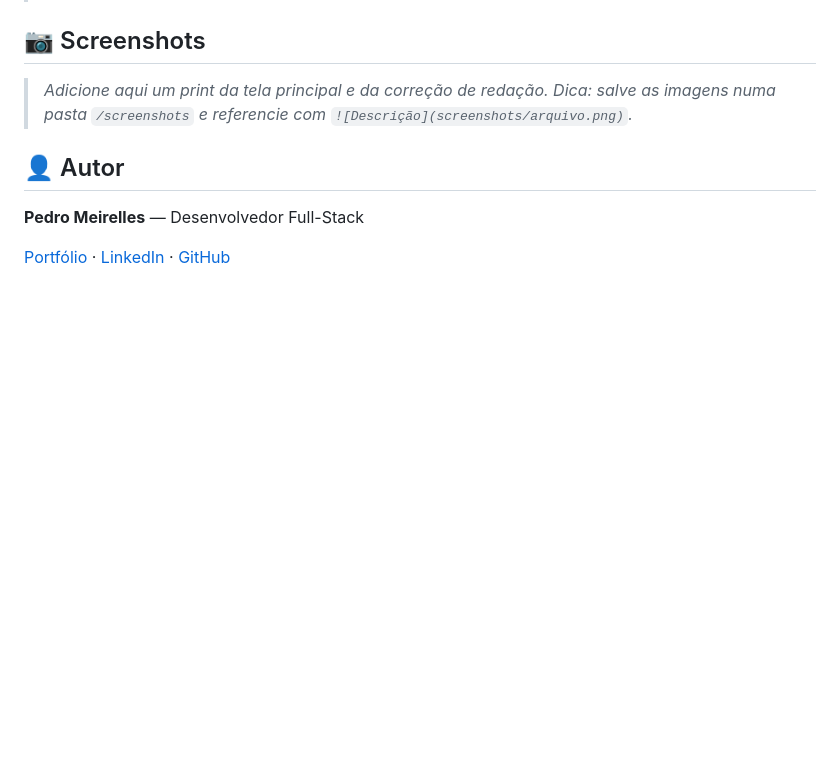
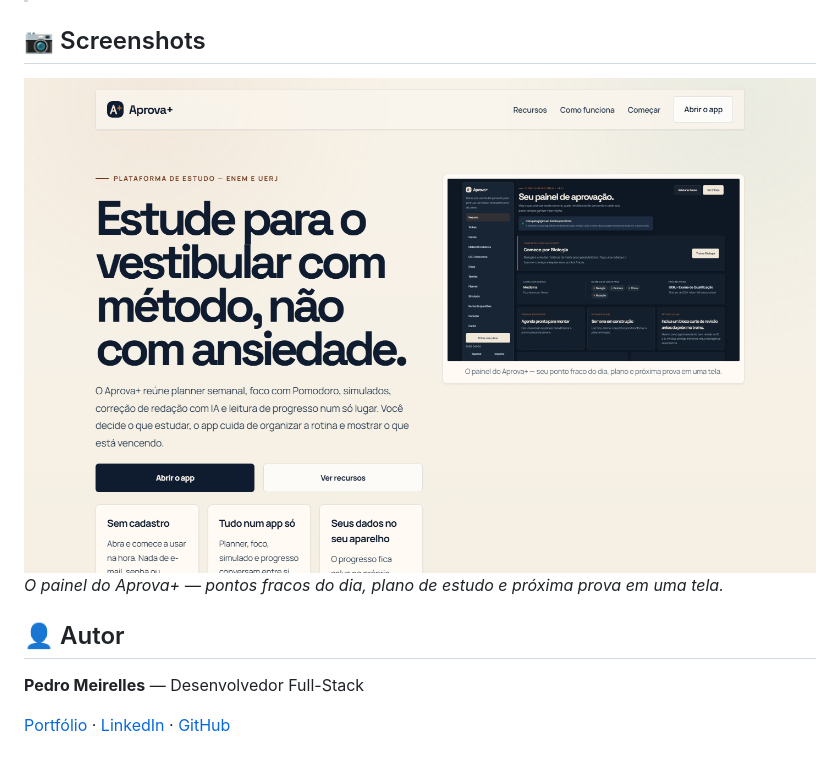
Before and after one commit to meirellespedro/aprova-mais, a Markdown page: readme.md, the part around one of its changes. GitHub-like rendering; pictures changed too: img/preview.png (added); blank space fills up the shorter version.

Commit message:
docs: adiciona screenshot do painel e corrige link do LinkedIn
Preenche o placeholder de screenshot (nunca tinha sido adicionado) e
corrige o link do LinkedIn, que apontava para um handle desatualizado
(pedromei2019) em vez do handle correto usado no resto do portfólio.

Co-Authored-By: Claude Sonnet 5 <noreply@anthropic.com>

```diff
--- a/readme.md
+++ b/readme.md
@@ -73,8 +73,8 @@ cd aprova-mais
 
 ## 📷 Screenshots
 
-> _Adicione aqui um print da tela principal e da correção de redação._
-> _Dica: salve as imagens numa pasta `/screenshots` e referencie com `![Descrição](screenshots/arquivo.png)`._
+![Painel do Aprova+](img/preview.png)
+*O painel do Aprova+ — pontos fracos do dia, plano de estudo e próxima prova em uma tela.*
 
 ## 👤 Autor
 
```
Also changed, not shown: other parts of readme.md (+1 -1 lines).
